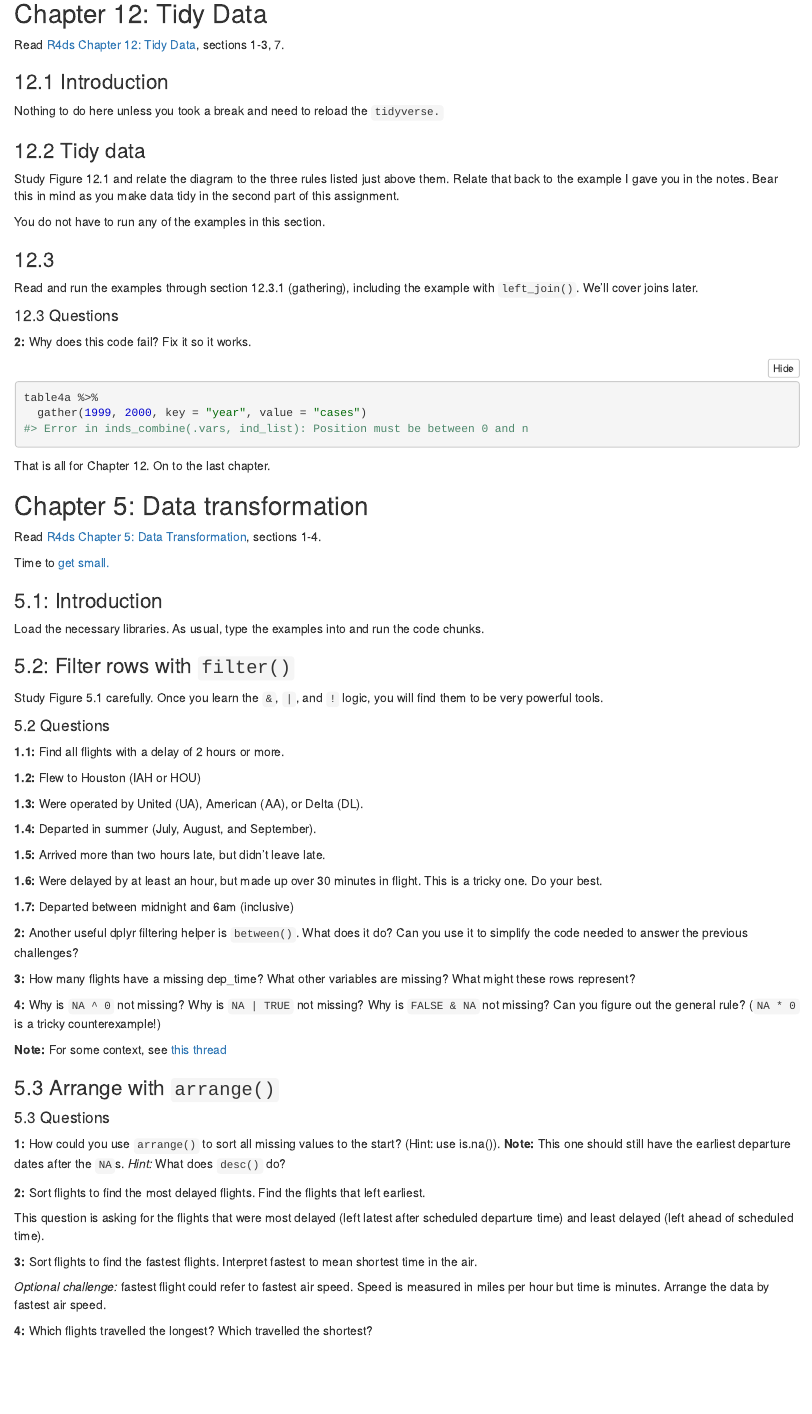
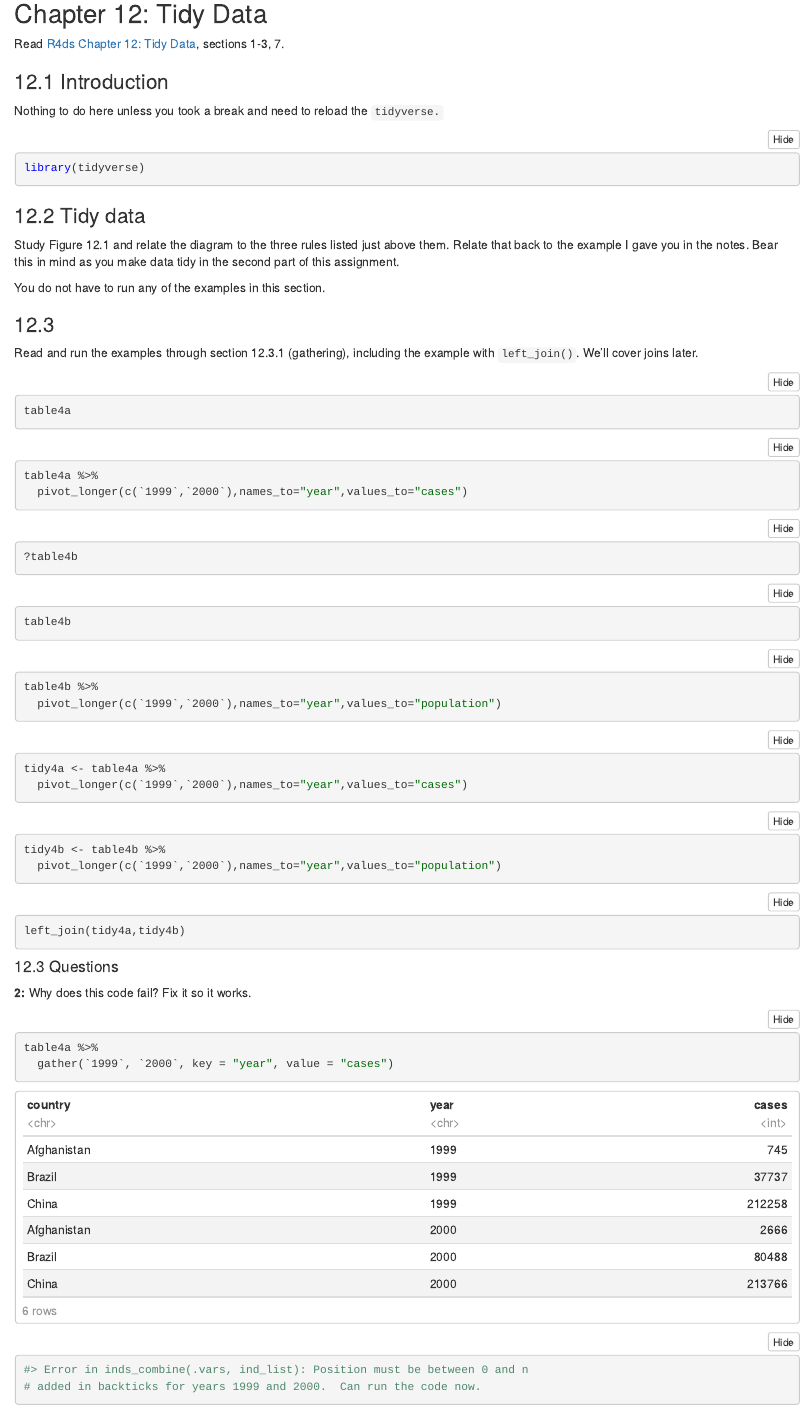
Before and after one commit to gabd-students/zoughaib_william, an R Markdown document (hw06/zoughaib_hw06.Rmd): the page in a window 1100 px wide, from 5990 px down before the commit and from 12340 px down after it, so that both start at the same text. The pictures show the output file hw06/zoughaib_hw06.nb.html that the author committed with the source, opened offline.

Commit message:
Finished CH12

````diff
--- a/hw06/zoughaib_hw06.Rmd
+++ b/hw06/zoughaib_hw06.Rmd
@@ -283,6 +283,10 @@ Read [R4ds Chapter 12: Tidy Data](https://r4ds.had.co.nz/tidy-data.html), sectio
 ### 12.1 Introduction
 
 Nothing to do here unless you took a break and need to reload the `tidyverse.`
+```{r}
+library(tidyverse)
+```
+
 
 ### 12.2 Tidy data
 
@@ -293,6 +297,36 @@ You do not have to run any of the examples in this section.
 ### 12.3
 
 Read and run the examples through section 12.3.1 (gathering), including the example with `left_join()`. We'll cover joins later.
+```{r}
+table4a
+```
+```{r}
+table4a %>%
+  pivot_longer(c(`1999`,`2000`),names_to="year",values_to="cases")
+```
+```{r}
+?table4b
+```
+```{r}
+table4b
+```
+```{r}
+table4b %>%
+  pivot_longer(c(`1999`,`2000`),names_to="year",values_to="population")
+```
+```{r}
+tidy4a <- table4a %>%
+  pivot_longer(c(`1999`,`2000`),names_to="year",values_to="cases")
+```
+```{r}
+tidy4b <- table4b %>%
+  pivot_longer(c(`1999`,`2000`),names_to="year",values_to="population")
+```
+```{r}
+left_join(tidy4a,tidy4b)
+```
+
+
 
 #### 12.3 Questions
 
@@ -300,8 +334,9 @@ Read and run the examples through section 12.3.1 (gathering), including the exam
 
 ```{r}
 table4a %>%
-  gather(1999, 2000, key = "year", value = "cases")
+  gather(`1999`, `2000`, key = "year", value = "cases")
 #> Error in inds_combine(.vars, ind_list): Position must be between 0 and n
+# added in backticks for years 1999 and 2000.  Can run the code now.
 ```
 
 That is all for Chapter 12. On to the last chapter.
````
Also changed, not shown: hw06/zoughaib_hw06.nb.html.
